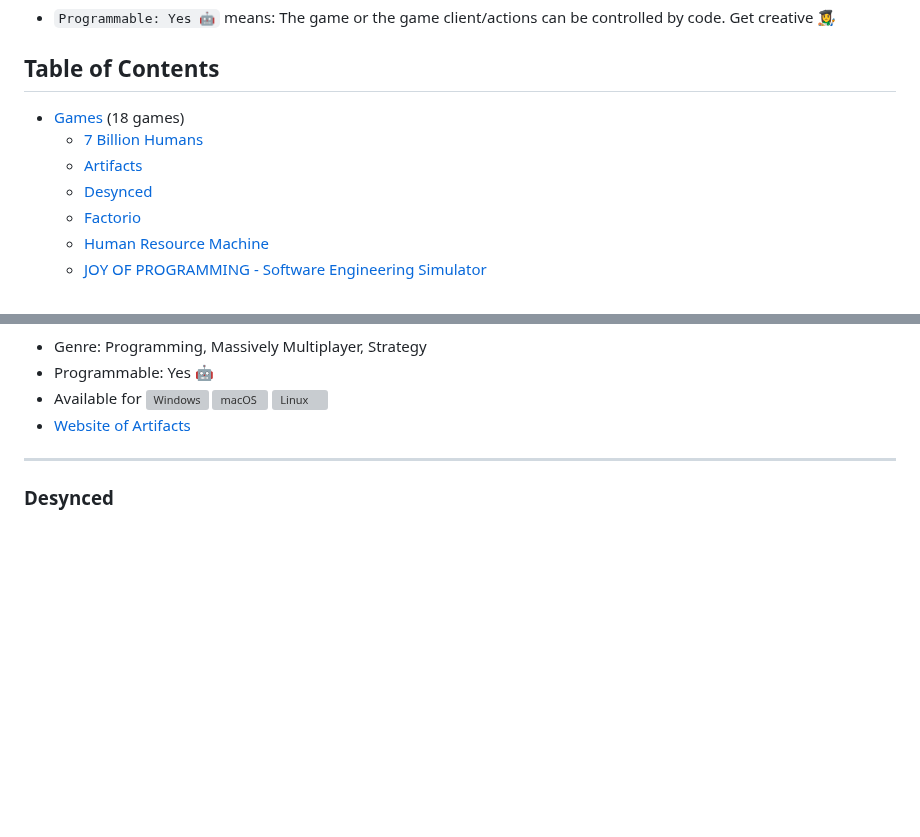
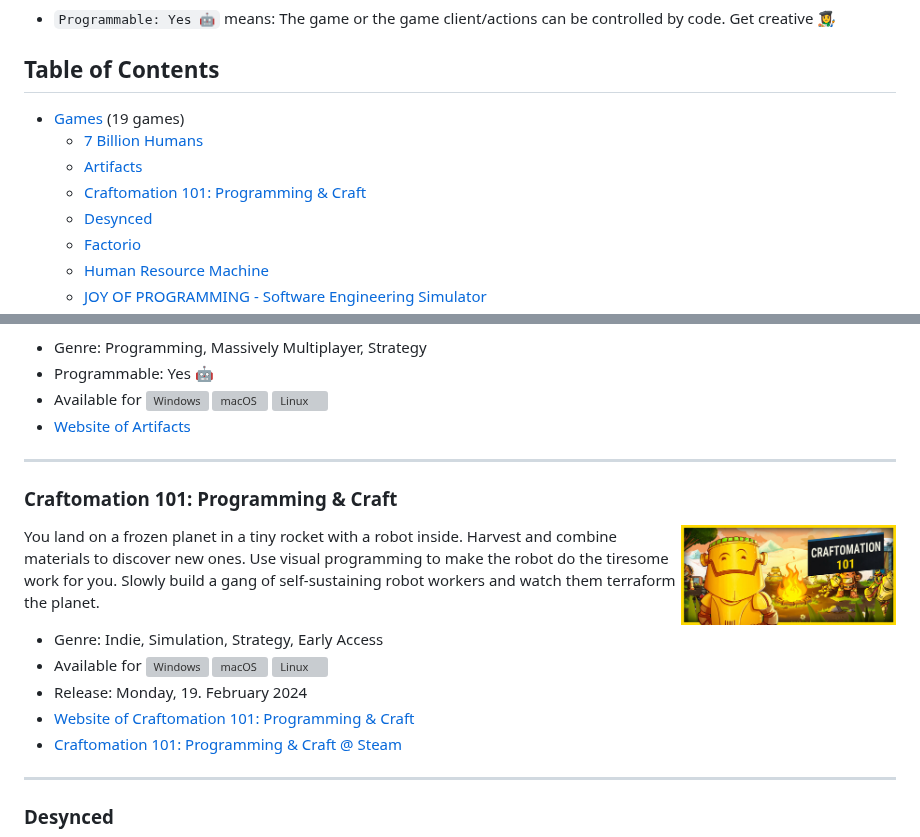
Before and after one commit to EngineeringKiosk/awesome-software-engineering-games, a Markdown page: README.md, 2 parts joined by grey strips. Drawn GitHub-style; pictures changed too: generated/images/craftomation-101.jpg (added); blank space fills up the shorter version; grey boxes are pictures that could not be loaded.

Commit message:
chore: Update generated game content

```diff
--- a/README.md
+++ b/README.md
@@ -8,9 +8,10 @@ A curated list of games for software engineers that have that certain something
 
 ## Table of Contents
 
-* [Games](#games) (18 games)
+* [Games](#games) (19 games)
   * [7 Billion Humans](#7-billion-humans)
   * [Artifacts](#artifacts)
+  * [Craftomation 101: Programming &amp; Craft](#craftomation-101-programming-and-craft)
   * [Desynced](#desynced)
   * [Factorio](#factorio)
   * [Human Resource Machine](#human-resource-machine)
@@ -56,6 +57,19 @@ Artifacts is a sandbox MMORPG designed for code lovers, where you control your c
 * Programmable: Yes 🤖
 * Available for <img src="./assets/windows.svg" alt="Windows" title="Windows" width="15"/> <img src="./assets/apple-os.svg" alt="macOS" title="macOS" width="15"/> <img src="./assets/linux.svg" alt="Linux" title="Linux" width="15"/>
 * [Website of Artifacts](https://www.artifactsmmo.com/)
+
+----
+
+<h3 id="craftomation-101-programming-and-craft">Craftomation 101: Programming &amp; Craft</h3>
+
+<img align="right" width="215" height="215" src="./generated/images/craftomation-101.jpg" />
+
+You land on a frozen planet in a tiny rocket with a robot inside. Harvest and combine materials to discover new ones. Use visual programming to make the robot do the tiresome work for you. Slowly build a gang of self-sustaining robot workers and watch them terraform the planet.
+* Genre: Indie, Simulation, Strategy, Early Access
+* Available for <img src="./assets/windows.svg" alt="Windows" title="Windows" width="15"/> <img src="./assets/apple-os.svg" alt="macOS" title="macOS" width="15"/> <img src="./assets/linux.svg" alt="Linux" title="Linux" width="15"/>
+* Release: Monday, 19. February 2024
+* [Website of Craftomation 101: Programming &amp; Craft](https://luden.io/craftomation/)
+* [Craftomation 101: Programming &amp; Craft @ Steam](https://store.steampowered.com/app/1724140/)
 
 ----
 
```
Also changed, not shown: 1 other file.
